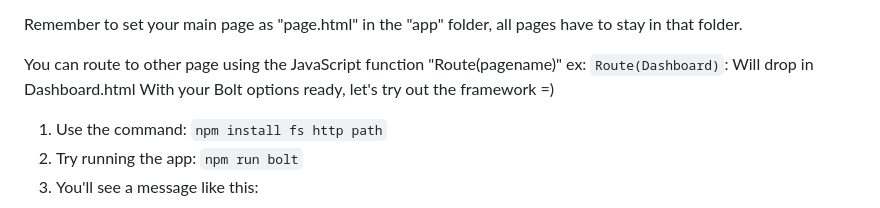
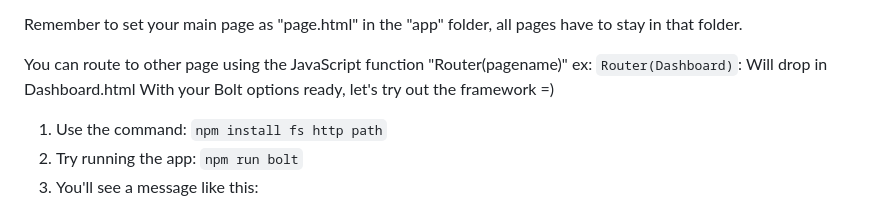
Before and after one commit to henriqueamorimm/bolt-framework, a Markdown page: README.md, the part around the change. Rendered like a GitHub page.

```diff
--- a/README.md
+++ b/README.md
@@ -59,8 +59,8 @@ To conclude the "config.bolt" file, here's the style configuration:
 
 Remember to set your main page as "page.html" in the "app" folder, all pages have to stay in that folder.
 
-You can route to other page using the JavaScript function "Route(pagename)" ex:
-`Route(Dashboard)`: Will drop in Dashboard.html
+You can route to other page using the JavaScript function "Router(pagename)" ex:
+`Router(Dashboard)`: Will drop in Dashboard.html
 With your Bolt options ready, let's try out the framework =)
 
 1. Use the command: `npm install fs http path`
```
